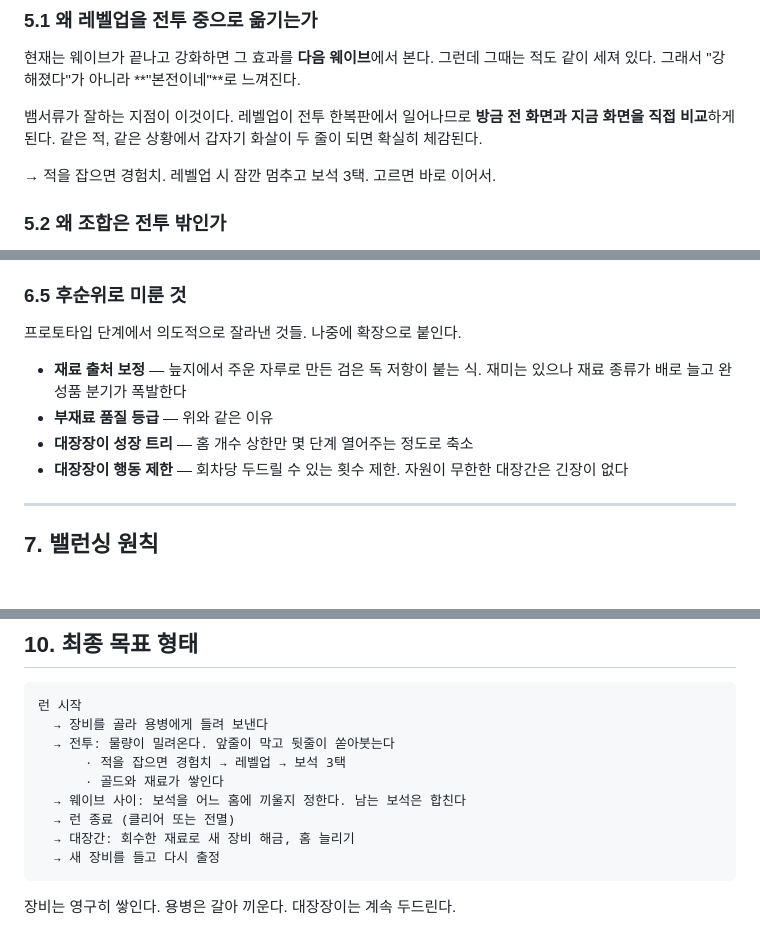
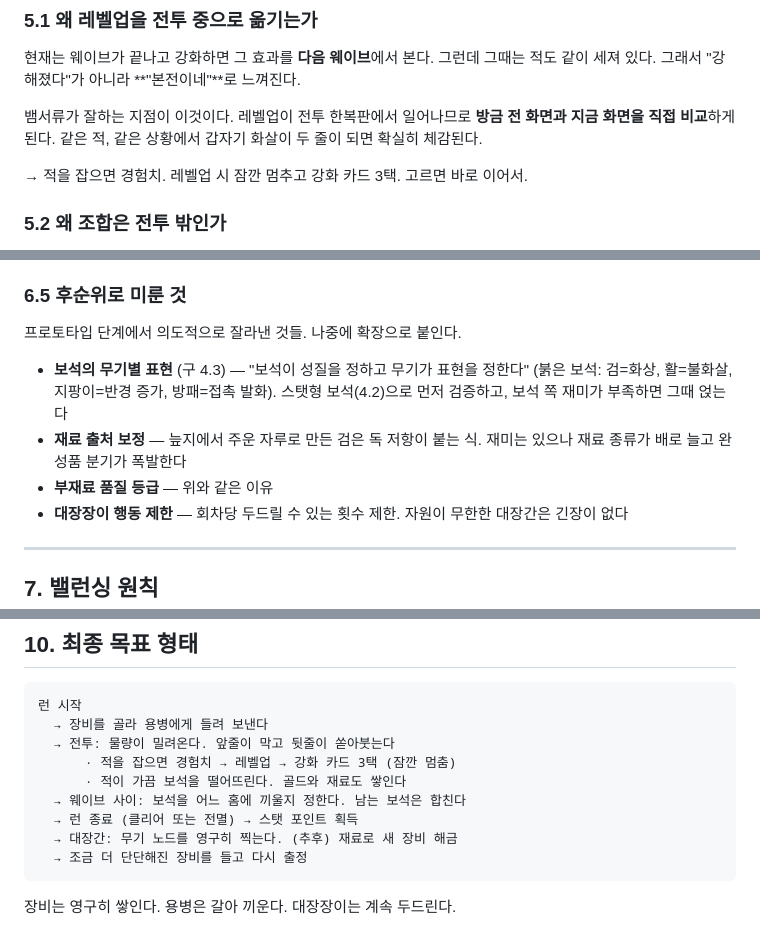
Before and after one commit to jipapa82/blacksmith, a Markdown page: DESIGN.md, 3 parts joined by grey strips. Rendered like a GitHub page; blank space fills up the shorter version.

````diff
--- a/DESIGN.md
+++ b/DESIGN.md
@@ -192,7 +192,7 @@
 **방금 전 화면과 지금 화면을 직접 비교**하게 된다.
 같은 적, 같은 상황에서 갑자기 화살이 두 줄이 되면 확실히 체감된다.
 
-→ 적을 잡으면 경험치. 레벨업 시 잠깐 멈추고 보석 3택. 고르면 바로 이어서.
+→ 적을 잡으면 경험치. 레벨업 시 잠깐 멈추고 강화 카드 3택. 고르면 바로 이어서.
 
 ### 5.2 왜 조합은 전투 밖인가
 
@@ -241,10 +241,12 @@
 
 프로토타입 단계에서 의도적으로 잘라낸 것들. 나중에 확장으로 붙인다.
 
+- **보석의 무기별 표현** (구 4.3) — "보석이 성질을 정하고 무기가 표현을 정한다"
+  (붉은 보석: 검=화상, 활=불화살, 지팡이=반경 증가, 방패=접촉 발화).
+  스탯형 보석(4.2)으로 먼저 검증하고, 보석 쪽 재미가 부족하면 그때 얹는다
 - **재료 출처 보정** — 늪지에서 주운 자루로 만든 검은 독 저항이 붙는 식.
   재미는 있으나 재료 종류가 배로 늘고 완성품 분기가 폭발한다
 - **부재료 품질 등급** — 위와 같은 이유
-- **대장장이 성장 트리** — 홈 개수 상한만 몇 단계 열어주는 정도로 축소
 - **대장장이 행동 제한** — 회차당 두드릴 수 있는 횟수 제한.
   자원이 무한한 대장간은 긴장이 없다
 
@@ -363,12 +365,12 @@ main.js         루프, 리셋, 초기화
 런 시작
   → 장비를 골라 용병에게 들려 보낸다
   → 전투: 물량이 밀려온다. 앞줄이 막고 뒷줄이 쏟아붓는다
-      · 적을 잡으면 경험치 → 레벨업 → 보석 3택
-      · 골드와 재료가 쌓인다
+      · 적을 잡으면 경험치 → 레벨업 → 강화 카드 3택 (잠깐 멈춤)
+      · 적이 가끔 보석을 떨어뜨린다. 골드와 재료도 쌓인다
   → 웨이브 사이: 보석을 어느 홈에 끼울지 정한다. 남는 보석은 합친다
-  → 런 종료 (클리어 또는 전멸)
-  → 대장간: 회수한 재료로 새 장비 해금, 홈 늘리기
-  → 새 장비를 들고 다시 출정
+  → 런 종료 (클리어 또는 전멸) → 스탯 포인트 획득
+  → 대장간: 무기 노드를 영구히 찍는다. (추후) 재료로 새 장비 해금
+  → 조금 더 단단해진 장비를 들고 다시 출정
 ```
 
 장비는 영구히 쌓인다. 용병은 갈아 끼운다. 대장장이는 계속 두드린다.
````
Also changed, not shown: other parts of DESIGN.md (+47 -47 lines).
